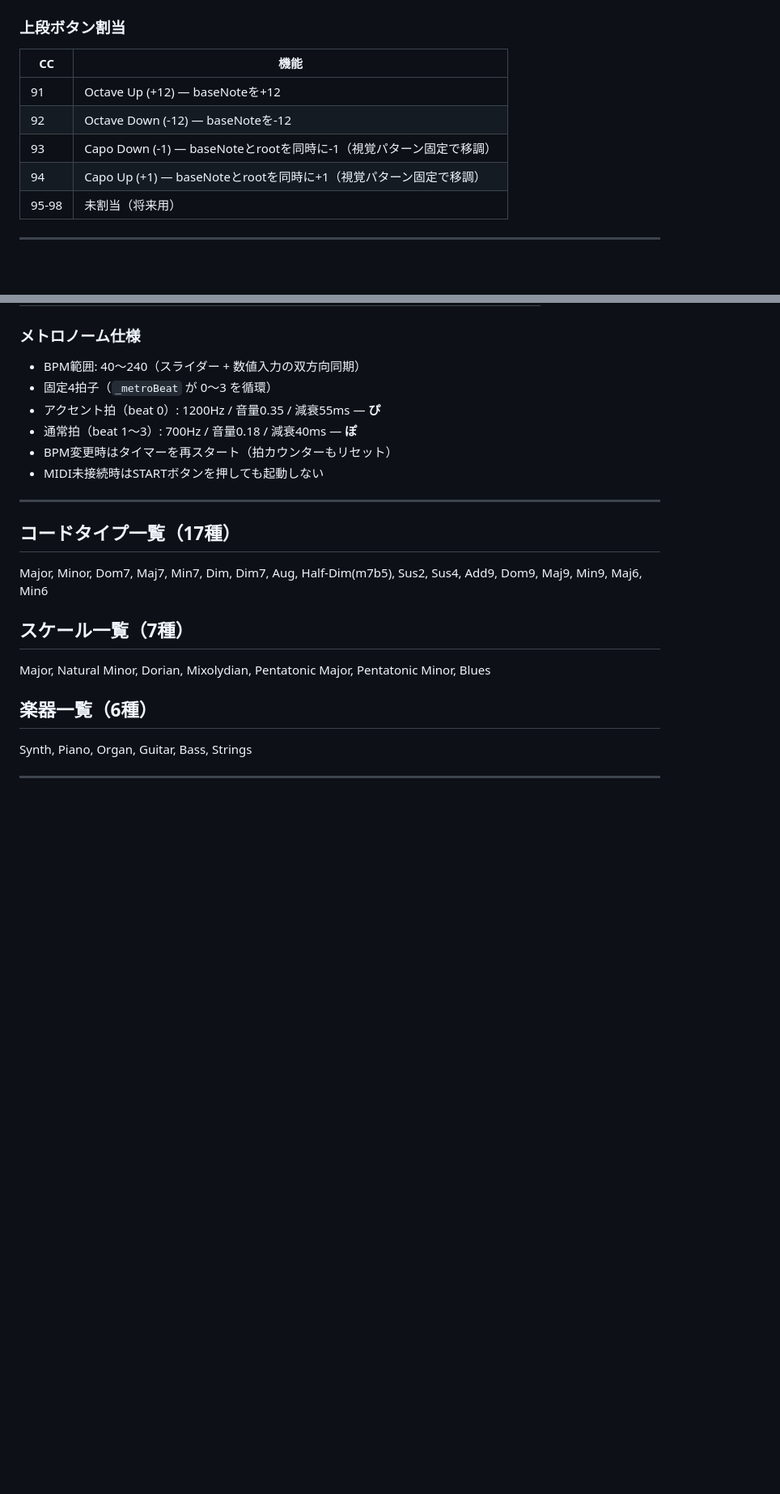
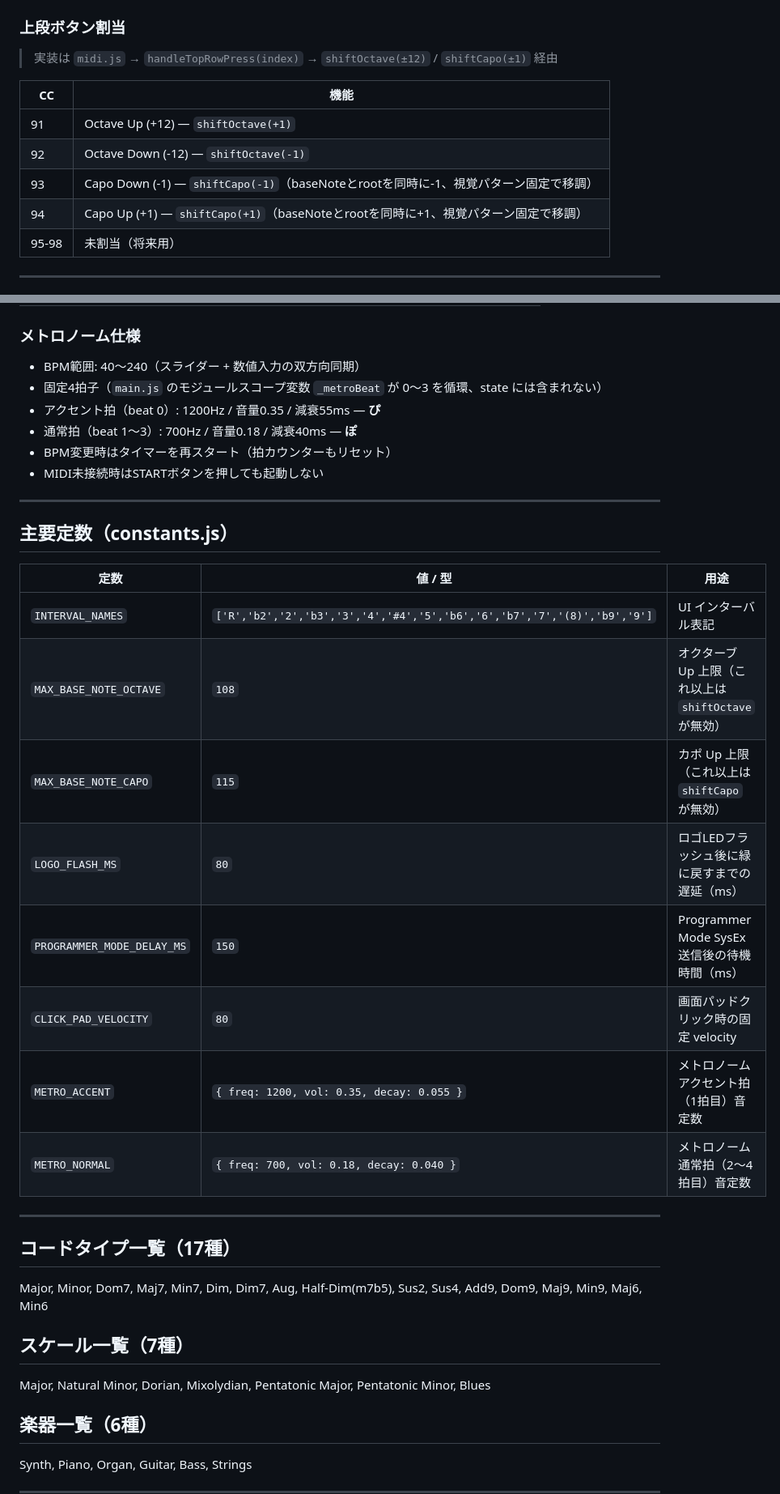
Before and after one commit to minarin0179/launchpad-chord-visualizer, a Markdown page: CLAUDE.md, 2 parts joined by grey strips. Shown at 81% size. GitHub-like rendering; blank space fills up the shorter version.

Commit message:
CLAUDE.md をコードベースと整合させる（6箇所修正）
- state から削除済みの _metroTimer/_metroBeat を除去
- _metroBeat が main.js モジュールスコープで管理されることを明記
- startNote() シグネチャに volume パラメータを追記
- 主要な関数テーブルに 8 関数を追加（shiftOctave, handleTopRowPress 等）
- 上段ボタン割当テーブルに実装経路（handleTopRowPress 経由）を補足
- 主要定数セクションを新設（INTERVAL_NAMES, MAX_BASE_NOTE_*, タイミング定数等）

Co-Authored-By: Claude Sonnet 4.6 <noreply@anthropic.com>

```diff
--- a/CLAUDE.md
+++ b/CLAUDE.md
@@ -84,12 +84,14 @@ F0 00 20 29 02 0C 03 [03 <pad> <r> <g> <b>]... F7
 - `semitone = baseNote + row * 5 + col`
 
 ### 上段ボタン割当
+> 実装は `midi.js` → `handleTopRowPress(index)` → `shiftOctave(±12)` / `shiftCapo(±1)` 経由
+
 | CC  | 機能 |
 |-----|------|
-| 91  | Octave Up (+12) — baseNoteを+12 |
-| 92  | Octave Down (-12) — baseNoteを-12 |
-| 93  | Capo Down (-1) — baseNoteとrootを同時に-1（視覚パターン固定で移調） |
-| 94  | Capo Up (+1) — baseNoteとrootを同時に+1（視覚パターン固定で移調） |
+| 91  | Octave Up (+12) — `shiftOctave(+1)` |
+| 92  | Octave Down (-12) — `shiftOctave(-1)` |
+| 93  | Capo Down (-1) — `shiftCapo(-1)`（baseNoteとrootを同時に-1、視覚パターン固定で移調） |
+| 94  | Capo Up (+1) — `shiftCapo(+1)`（baseNoteとrootを同時に+1、視覚パターン固定で移調） |
 | 95-98 | 未割当（将来用） |
 
 ---
@@ -146,11 +146,26 @@ const state = {
 
 ### メトロノーム仕様
 - BPM範囲: 40〜240（スライダー + 数値入力の双方向同期）
-- 固定4拍子（`_metroBeat` が 0〜3 を循環）
+- 固定4拍子（`main.js` のモジュールスコープ変数 `_metroBeat` が 0〜3 を循環、state には含まれない）
 - アクセント拍（beat 0）: 1200Hz / 音量0.35 / 減衰55ms — **ぴ**
 - 通常拍（beat 1〜3）: 700Hz / 音量0.18 / 減衰40ms — **ぽ**
 - BPM変更時はタイマーを再スタート（拍カウンターもリセット）
 - MIDI未接続時はSTARTボタンを押しても起動しない
+
+---
+
+## 主要定数（constants.js）
+
+| 定数 | 値 / 型 | 用途 |
+|------|--------|------|
+| `INTERVAL_NAMES` | `['R','b2','2','b3','3','4','#4','5','b6','6','b7','7','(8)','b9','9']` | UI インターバル表記 |
+| `MAX_BASE_NOTE_OCTAVE` | `108` | オクターブ Up 上限（これ以上は `shiftOctave` が無効） |
+| `MAX_BASE_NOTE_CAPO` | `115` | カポ Up 上限（これ以上は `shiftCapo` が無効） |
+| `LOGO_FLASH_MS` | `80` | ロゴLEDフラッシュ後に緑に戻すまでの遅延（ms） |
+| `PROGRAMMER_MODE_DELAY_MS` | `150` | Programmer Mode SysEx 送信後の待機時間（ms） |
+| `CLICK_PAD_VELOCITY` | `80` | 画面パッドクリック時の固定 velocity |
+| `METRO_ACCENT` | `{ freq: 1200, vol: 0.35, decay: 0.055 }` | メトロノームアクセント拍（1拍目）音定数 |
+| `METRO_NORMAL` | `{ freq: 700, vol: 0.18, decay: 0.040 }` | メトロノーム通常拍（2〜4拍目）音定数 |
 
 ---
 
```
Also changed, not shown: other parts of CLAUDE.md (+8 -3 lines).
